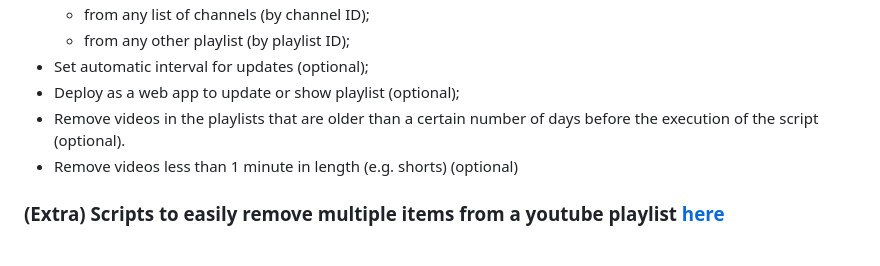
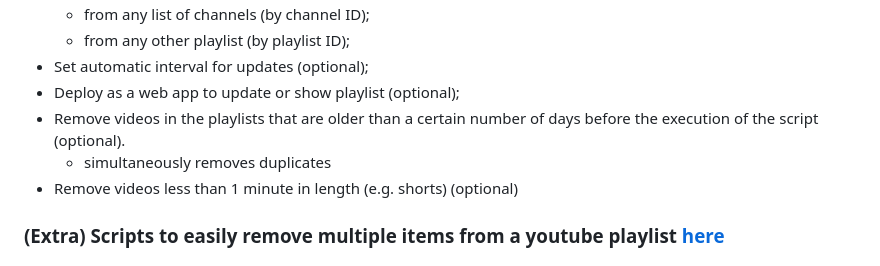
Before and after one commit to Elijas/auto-youtube-subscription-playlist-2, a Markdown page: README.md, the part around the change. Rendered like a GitHub page.

Commit message:
Add note about deleting duplicates

```diff
--- a/README.md
+++ b/README.md
@@ -16,6 +16,7 @@ This is done using Google Sheets for interface, Google Script + Youtube API v3 f
 - Set automatic interval for updates (optional);
 - Deploy as a web app to update or show playlist (optional);
 - Remove videos in the playlists that are older than a certain number of days before the execution of the script (optional).
+    - simultaneously removes duplicates
 - Remove videos less than 1 minute in length (e.g. shorts) (optional)
 
 ### (Extra) Scripts to easily remove multiple items from a youtube playlist [here](./removeVidsFromPlaylist.md)
```
